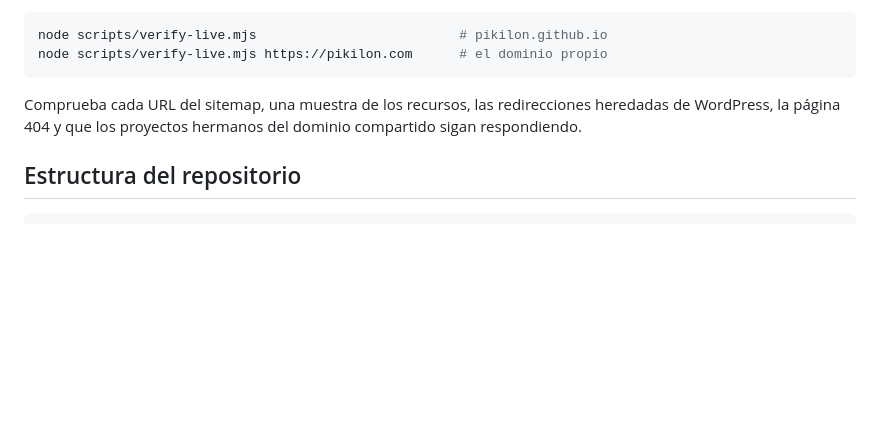
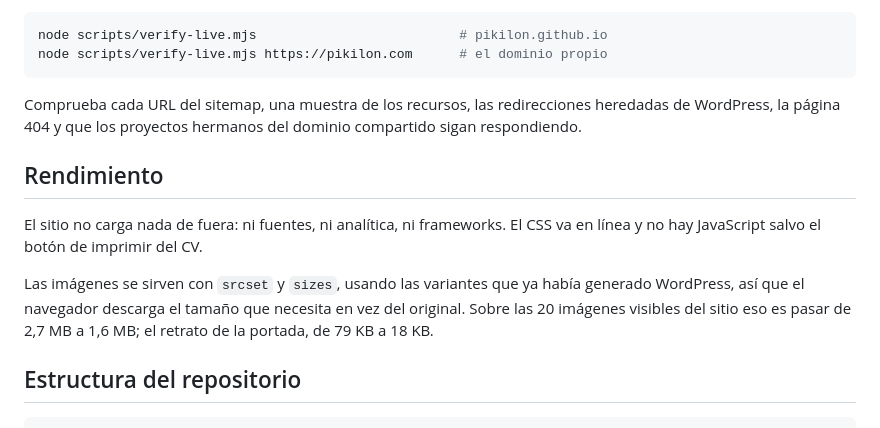
Before and after one commit to pikilon/pikilon.github.io, a Markdown page: README.md, the part around the change. Rendered like a GitHub page; blank space fills up the shorter version.

Commit message:
Documentar el rendimiento

````diff
--- a/README.md
+++ b/README.md
@@ -278,6 +278,16 @@ Comprueba cada URL del sitemap, una muestra de los recursos, las
 redirecciones heredadas de WordPress, la página 404 y que los proyectos
 hermanos del dominio compartido sigan respondiendo.
 
+## Rendimiento
+
+El sitio no carga nada de fuera: ni fuentes, ni analítica, ni frameworks. El
+CSS va en línea y no hay JavaScript salvo el botón de imprimir del CV.
+
+Las imágenes se sirven con `srcset` y `sizes`, usando las variantes que ya
+había generado WordPress, así que el navegador descarga el tamaño que
+necesita en vez del original. Sobre las 20 imágenes visibles del sitio eso es
+pasar de 2,7 MB a 1,6 MB; el retrato de la portada, de 79 KB a 18 KB.
+
 ## Estructura del repositorio
 
 ```
````
